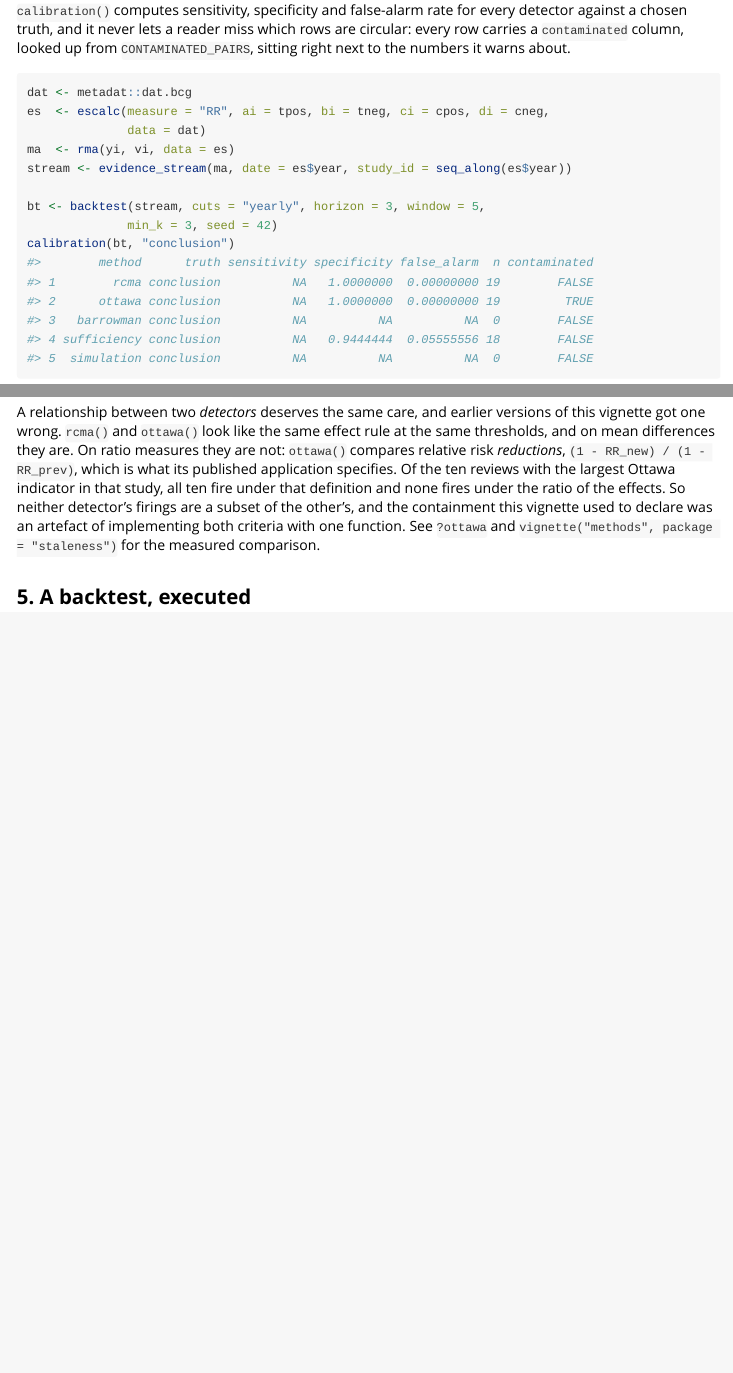
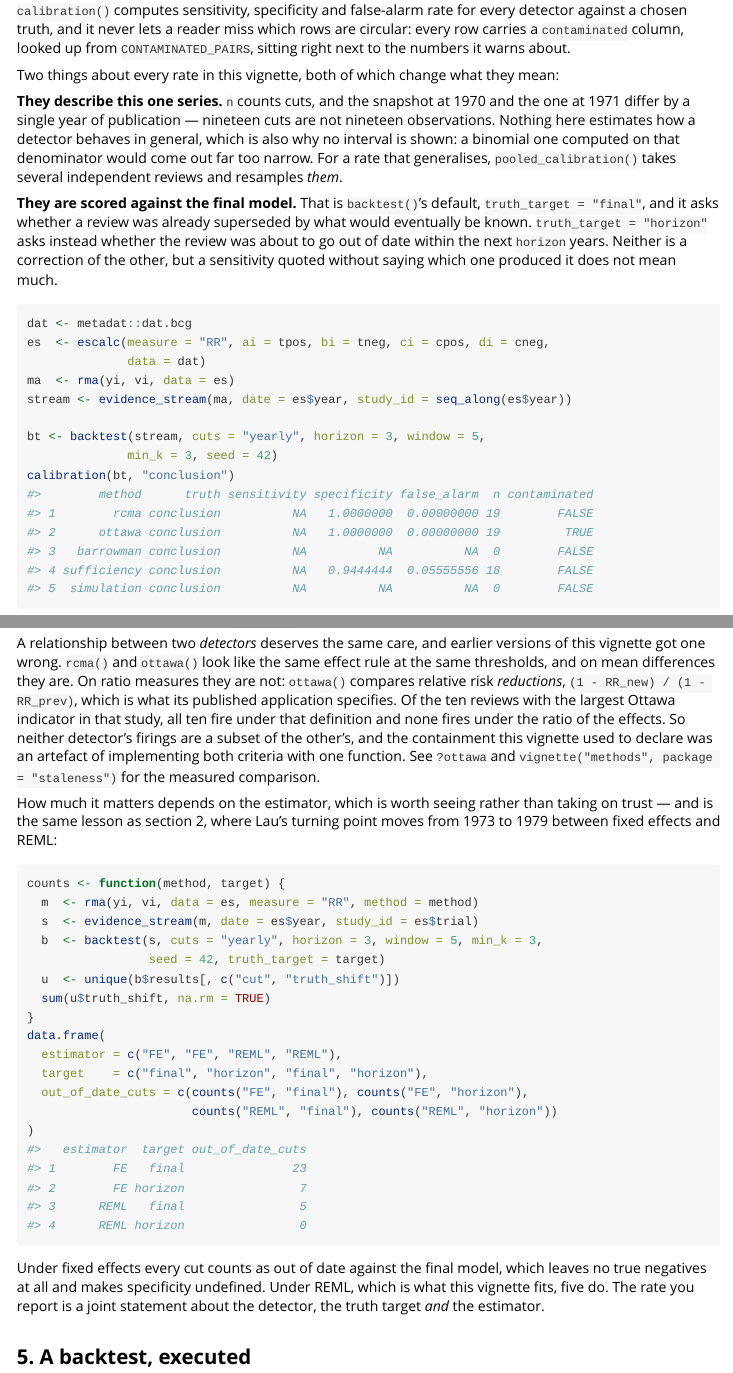
Before and after one commit to jnverbel/staleness, an R Markdown document (vignettes/backtesting.Rmd): the page in a window 1100 px wide, from 1530 px down, and a second part further down, joined at a grey line. Rendered offline with R 4.5, knitr and Pandoc, with nearby package versions; some code elsewhere in the file could not run offline.

````diff
--- a/vignettes/backtesting.Rmd
+++ b/vignettes/backtesting.Rmd
@@ -85,6 +85,24 @@
 rows are circular: every row carries a `contaminated` column, looked up from
 `CONTAMINATED_PAIRS`, sitting right next to the numbers it warns about.
 
+Two things about every rate in this vignette, both of which change what they
+mean:
+
+**They describe this one series.** `n` counts cuts, and the snapshot at 1970
+and the one at 1971 differ by a single year of publication — nineteen cuts are
+not nineteen observations. Nothing here estimates how a detector behaves in
+general, which is also why no interval is shown: a binomial one computed on
+that denominator would come out far too narrow. For a rate that generalises,
+`pooled_calibration()` takes several independent reviews and resamples *them*.
+
+**They are scored against the final model.** That is `backtest()`'s default,
+`truth_target = "final"`, and it asks whether a review was already superseded
+by what would eventually be known. `truth_target = "horizon"` asks instead
+whether the review was about to go out of date within the next `horizon`
+years. Neither is a correction of the other, but a sensitivity quoted without
+saying which one produced it does not mean much.
+
+
 ```{r contaminated-mark}
 dat <- metadat::dat.bcg
 es  <- escalc(measure = "RR", ai = tpos, bi = tneg, ci = cpos, di = cneg,
@@ -116,6 +135,32 @@
 containment this vignette used to declare was an artefact of implementing both
 criteria with one function. See `?ottawa` and
 `vignette("methods", package = "staleness")` for the measured comparison.
+
+How much it matters depends on the estimator, which is worth seeing rather
+than taking on trust — and is the same lesson as section 2, where Lau's
+turning point moves from 1973 to 1979 between fixed effects and REML:
+
+```{r truth-target-estimator}
+counts <- function(method, target) {
+  m  <- rma(yi, vi, data = es, measure = "RR", method = method)
+  s  <- evidence_stream(m, date = es$year, study_id = es$trial)
+  b  <- backtest(s, cuts = "yearly", horizon = 3, window = 5, min_k = 3,
+                 seed = 42, truth_target = target)
+  u  <- unique(b$results[, c("cut", "truth_shift")])
+  sum(u$truth_shift, na.rm = TRUE)
+}
+data.frame(
+  estimator = c("FE", "FE", "REML", "REML"),
+  target    = c("final", "horizon", "final", "horizon"),
+  out_of_date_cuts = c(counts("FE", "final"), counts("FE", "horizon"),
+                       counts("REML", "final"), counts("REML", "horizon"))
+)
+```
+
+Under fixed effects every cut counts as out of date against the final model,
+which leaves no true negatives at all and makes specificity undefined. Under
+REML, which is what this vignette fits, five do. The rate you report is a
+joint statement about the detector, the truth target *and* the estimator.
 
 ## 5. A backtest, executed
 
````
Also changed, not shown: NEWS.md (+9 -5 lines), cran-comments.md (+11 -3 lines), inst/applicability/applicability.R (+4 -2 lines), README.md, vignettes/backtesting.Rmd (1 more changed lines), 2 other files.
